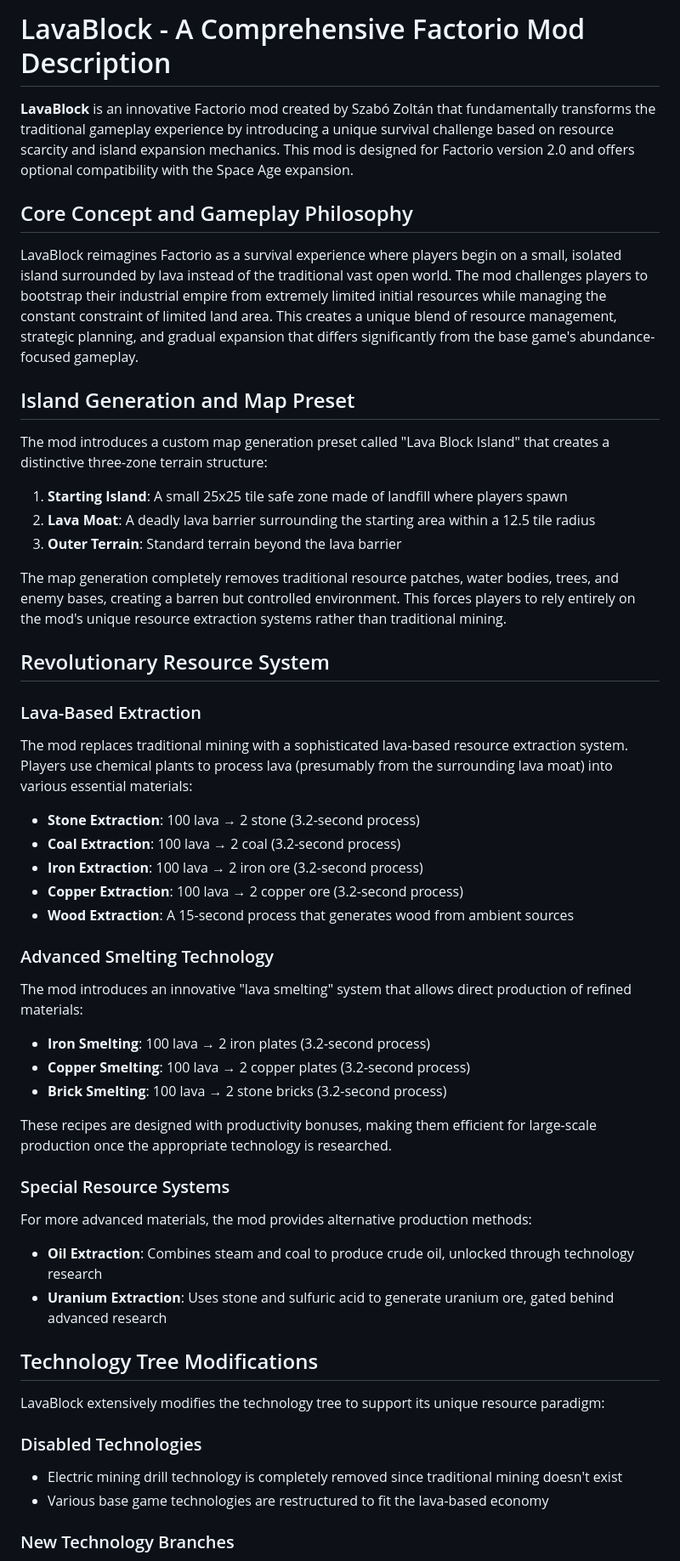
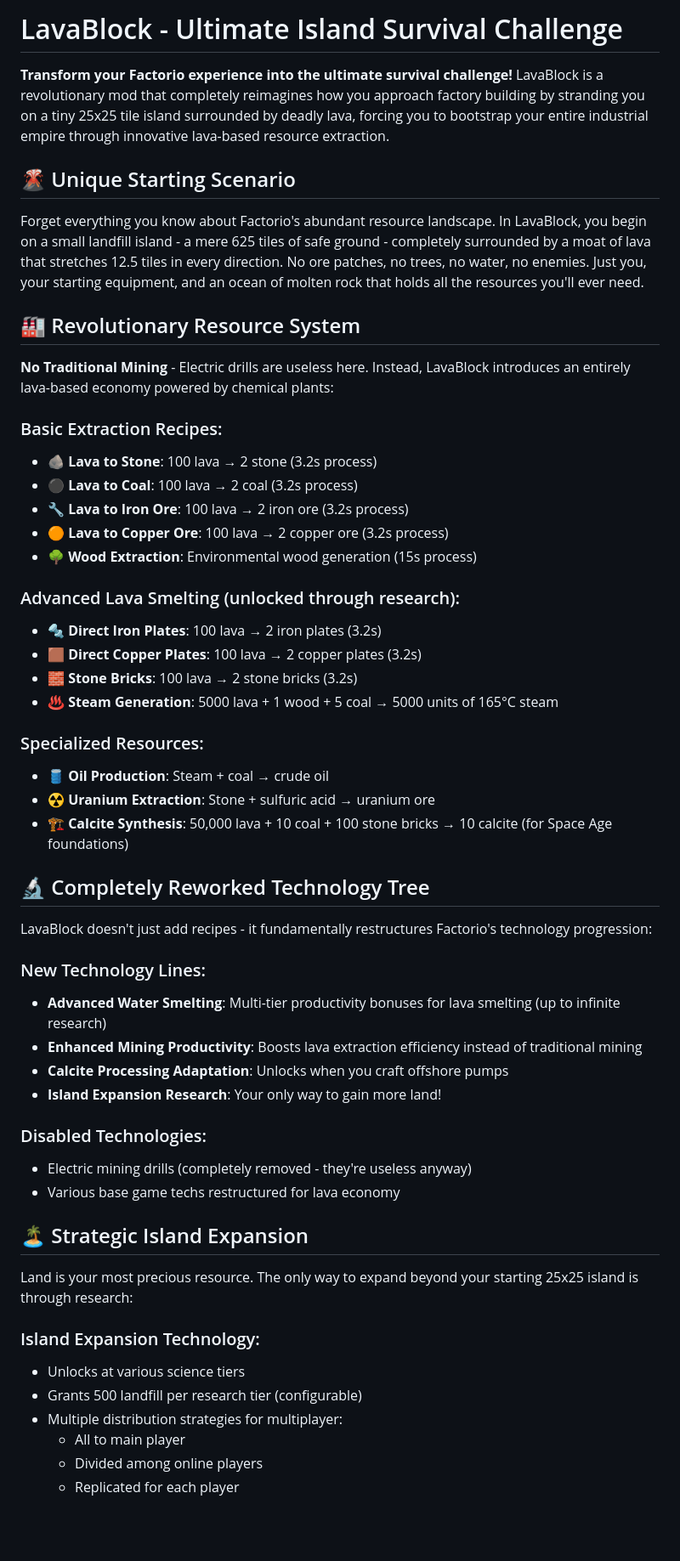
Before and after one commit to MadBox-99/LavaBlock, a Markdown page: README.md, the part around the change printed below. Shown: that part at 85% size. GitHub-like rendering; blank space fills up the shorter version.

```diff
--- a/README.md
+++ b/README.md
@@ -1,54 +1,60 @@
-# LavaBlock - A Comprehensive Factorio Mod Description
+# LavaBlock - Ultimate Island Survival Challenge
 
-**LavaBlock** is an innovative Factorio mod created by Szabó Zoltán that fundamentally transforms the traditional gameplay experience by introducing a unique survival challenge based on resource scarcity and island expansion mechanics. This mod is designed for Factorio version 2.0 and offers optional compatibility with the Space Age expansion.
+**Transform your Factorio experience into the ultimate survival challenge!** LavaBlock is a revolutionary mod that completely reimagines how you approach factory building by stranding you on a tiny 25x25 tile island surrounded by deadly lava, forcing you to bootstrap your entire industrial empire through innovative lava-based resource extraction.
 
-## Core Concept and Gameplay Philosophy
+## 🌋 Unique Starting Scenario
 
-LavaBlock reimagines Factorio as a survival experience where players begin on a small, isolated island surrounded by lava instead of the traditional vast open world. The mod challenges players to bootstrap their industrial empire from extremely limited initial resources while managing the constant constraint of limited land area. This creates a unique blend of resource management, strategic planning, and gradual expansion that differs significantly from the base game's abundance-focused gameplay.
+Forget everything you know about Factorio's abundant resource landscape. In LavaBlock, you begin on a small landfill island - a mere 625 tiles of safe ground - completely surrounded by a moat of lava that stretches 12.5 tiles in every direction. No ore patches, no trees, no water, no enemies. Just you, your starting equipment, and an ocean of molten rock that holds all the resources you'll ever need.
 
-## Island Generation and Map Preset
+## 🏭 Revolutionary Resource System
 
-The mod introduces a custom map generation preset called "Lava Block Island" that creates a distinctive three-zone terrain structure:
+**No Traditional Mining** - Electric drills are useless here. Instead, LavaBlock introduces an entirely lava-based economy powered by chemical plants:
 
-1. **Starting Island**: A small 25x25 tile safe zone made of landfill where players spawn
-2. **Lava Moat**: A deadly lava barrier surrounding the starting area within a 12.5 tile radius
-3. **Outer Terrain**: Standard terrain beyond the lava barrier
+### Basic Extraction Recipes:
 
-The map generation completely removes traditional resource patches, water bodies, trees, and enemy bases, creating a barren but controlled environment. This forces players to rely entirely on the mod's unique resource extraction systems rather than traditional mining.
+- 🪨 **Lava to Stone**: 100 lava → 2 stone (3.2s process)
+- ⚫ **Lava to Coal**: 100 lava → 2 coal (3.2s process)
+- 🔧 **Lava to Iron Ore**: 100 lava → 2 iron ore (3.2s process)
+- 🟠 **Lava to Copper Ore**: 100 lava → 2 copper ore (3.2s process)
+- 🌳 **Wood Extraction**: Environmental wood generation (15s process)
 
-## Revolutionary Resource System
+### Advanced Lava Smelting (unlocked through research):
 
-### Lava-Based Extraction
-The mod replaces traditional mining with a sophisticated lava-based resource extraction system. Players use chemical plants to process lava (presumably from the surrounding lava moat) into various essential materials:
+- 🔩 **Direct Iron Plates**: 100 lava → 2 iron plates (3.2s)
+- 🟫 **Direct Copper Plates**: 100 lava → 2 copper plates (3.2s)
+- 🧱 **Stone Bricks**: 100 lava → 2 stone bricks (3.2s)
+- ♨️ **Steam Generation**: 5000 lava + 1 wood + 5 coal → 5000 units of 165°C steam
 
-- **Stone Extraction**: 100 lava → 2 stone (3.2-second process)
-- **Coal Extraction**: 100 lava → 2 coal (3.2-second process)
-- **Iron Extraction**: 100 lava → 2 iron ore (3.2-second process)
-- **Copper Extraction**: 100 lava → 2 copper ore (3.2-second process)
-- **Wood Extraction**: A 15-second process that generates wood from ambient sources
+### Specialized Resources:
 
-### Advanced Smelting Technology
-The mod introduces an innovative "lava smelting" system that allows direct production of refined materials:
+- 🛢️ **Oil Production**: Steam + coal → crude oil
+- ☢️ **Uranium Extraction**: Stone + sulfuric acid → uranium ore
+- 🏗️ **Calcite Synthesis**: 50,000 lava + 10 coal + 100 stone bricks → 10 calcite (for Space Age foundations)
+## 🔬 Completely Reworked Technology Tree
 
-- **Iron Smelting**: 100 lava → 2 iron plates (3.2-second process)
-- **Copper Smelting**: 100 lava → 2 copper plates (3.2-second process)
-- **Brick Smelting**: 100 lava → 2 stone bricks (3.2-second process)
+LavaBlock doesn't just add recipes - it fundamentally restructures Factorio's technology progression:
 
-These recipes are designed with productivity bonuses, making them efficient for large-scale production once the appropriate technology is researched.
+### New Technology Lines:
 
-### Special Resource Systems
-For more advanced materials, the mod provides alternative production methods:
+- **Advanced Water Smelting**: Multi-tier productivity bonuses for lava smelting (up to infinite research)
+- **Enhanced Mining Productivity**: Boosts lava extraction efficiency instead of traditional mining
+- **Calcite Processing Adaptation**: Unlocks when you craft offshore pumps
+- **Island Expansion Research**: Your only way to gain more land!
 
-- **Oil Extraction**: Combines steam and coal to produce crude oil, unlocked through technology research
-- **Uranium Extraction**: Uses stone and sulfuric acid to generate uranium ore, gated behind advanced research
+### Disabled Technologies:
 
-## Technology Tree Modifications
+- Electric mining drills (completely removed - they're useless anyway)
+- Various base game techs restructured for lava economy
+## 🏝️ Strategic Island Expansion
 
-LavaBlock extensively modifies the technology tree to support its unique resource paradigm:
+Land is your most precious resource. The only way to expand beyond your starting 25x25 island is through research:
 
-### Disabled Technologies
-- Electric mining drill technology is completely removed since traditional mining doesn't exist
-- Various base game technologies are restructured to fit the lava-based economy
+### Island Expansion Technology:
 
-### New Technology Branches
+- Unlocks at various science tiers
+- Grants 500 landfill per research tier (configurable)
+- Multiple distribution strategies for multiplayer:
+  - All to main player
+  - Divided among online players
+  - Replicated for each player
 
```
Also changed, not shown: other parts of README.md (+33 -106 lines).
